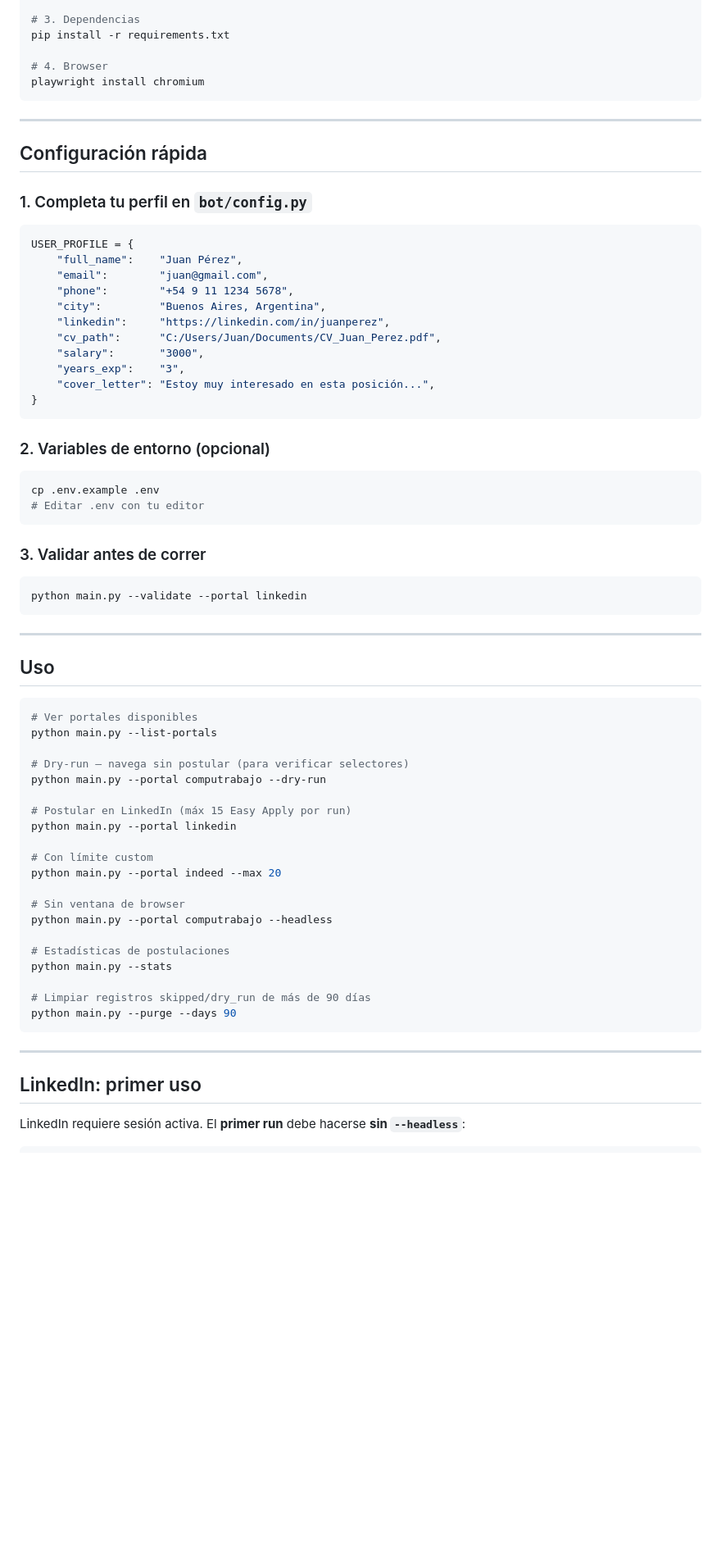
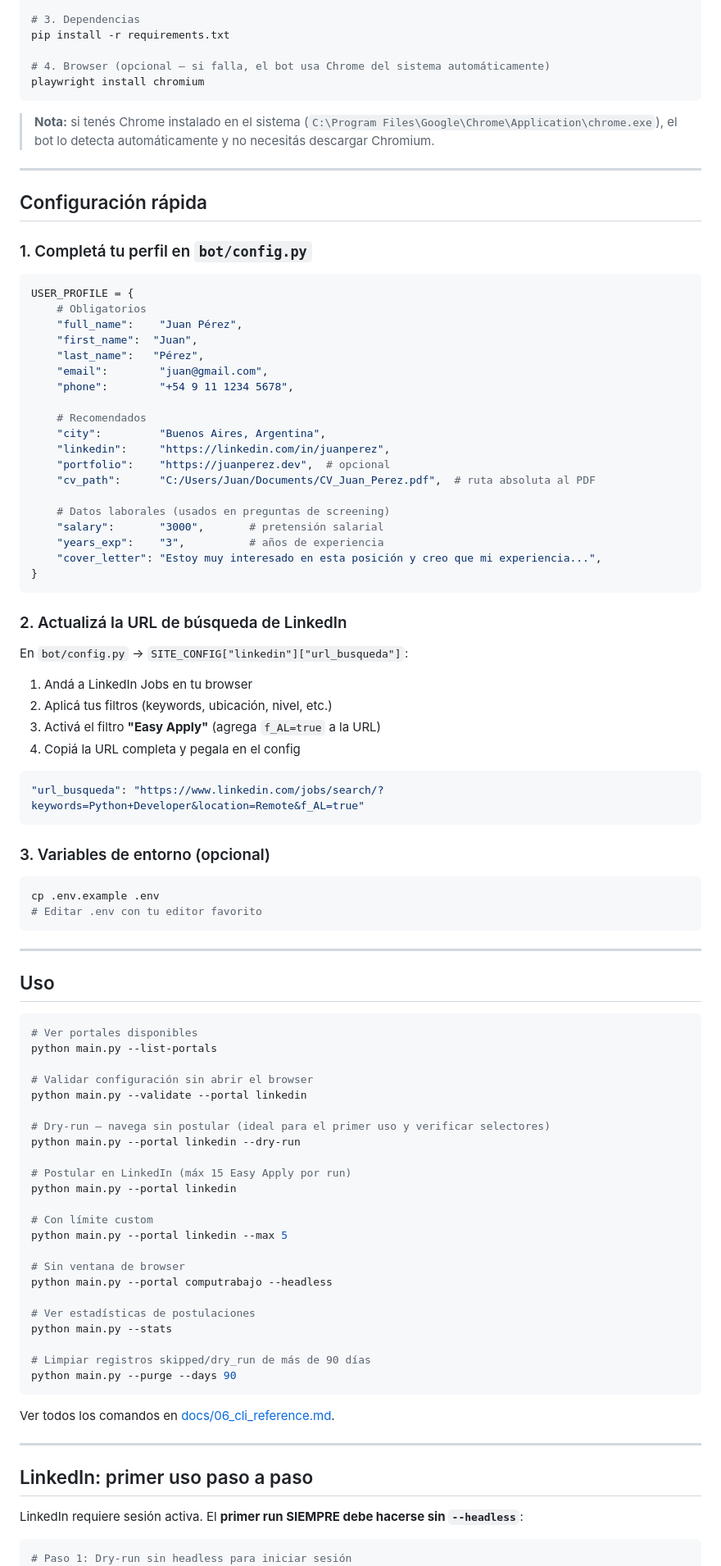
Before and after one commit to Ztebanromo/applyjob-bot, a Markdown page: README.md, the part around one of its changes. Shown at 82% size. Drawn GitHub-style; blank space fills up the shorter version.

````diff
--- a/README.md
+++ b/README.md
@@ -41,41 +46,59 @@ source .venv/bin/activate
 # 3. Dependencias
 pip install -r requirements.txt
 
-# 4. Browser
+# 4. Browser (opcional — si falla, el bot usa Chrome del sistema automáticamente)
 playwright install chromium
 ```
+
+> **Nota:** si tenés Chrome instalado en el sistema (`C:\Program Files\Google\Chrome\Application\chrome.exe`),
+> el bot lo detecta automáticamente y no necesitás descargar Chromium.
 
 ---
 
 ## Configuración rápida
 
-### 1. Completa tu perfil en `bot/config.py`
+### 1. Completá tu perfil en `bot/config.py`
 
 ```python
 USER_PROFILE = {
+    # Obligatorios
     "full_name":    "Juan Pérez",
+    "first_name":  "Juan",
+    "last_name":   "Pérez",
     "email":        "juan@gmail.com",
     "phone":        "+54 9 11 1234 5678",
+
+    # Recomendados
     "city":         "Buenos Aires, Argentina",
     "linkedin":     "https://linkedin.com/in/juanperez",
-    "cv_path":      "C:/Users/Juan/Documents/CV_Juan_Perez.pdf",
-    "salary":       "3000",
-    "years_exp":    "3",
-    "cover_letter": "Estoy muy interesado en esta posición...",
+    "portfolio":    "https://juanperez.dev",  # opcional
+    "cv_path":      "C:/Users/Juan/Documents/CV_Juan_Perez.pdf",  # ruta absoluta al PDF
+
+    # Datos laborales (usados en preguntas de screening)
+    "salary":       "3000",       # pretensión salarial
+    "years_exp":    "3",          # años de experiencia
+    "cover_letter": "Estoy muy interesado en esta posición y creo que mi experiencia...",
 }
 ```
 
-### 2. Variables de entorno (opcional)
+### 2. Actualizá la URL de búsqueda de LinkedIn
+
+En `bot/config.py` → `SITE_CONFIG["linkedin"]["url_busqueda"]`:
+
+1. Andá a LinkedIn Jobs en tu browser
+2. Aplicá tus filtros (keywords, ubicación, nivel, etc.)
+3. Activá el filtro **"Easy Apply"** (agrega `f_AL=true` a la URL)
+4. Copiá la URL completa y pegala en el config
+
+```python
+"url_busqueda": "https://www.linkedin.com/jobs/search/?keywords=Python+Developer&location=Remote&f_AL=true"
+```
+
+### 3. Variables de entorno (opcional)
 
 ```bash
 cp .env.example .env
-# Editar .env con tu editor
-```
-
-### 3. Validar antes de correr
-
-```bash
-python main.py --validate --portal linkedin
+# Editar .env con tu editor favorito
 ```
 
 ---
@@ -86,30 +109,36 @@ python main.py --validate --portal linkedin
 # Ver portales disponibles
 python main.py --list-portals
 
-# Dry-run — navega sin postular (para verificar selectores)
-python main.py --portal computrabajo --dry-run
+# Validar configuración sin abrir el browser
+python main.py --validate --portal linkedin
+
+# Dry-run — navega sin postular (ideal para el primer uso y verificar selectores)
+python main.py --portal linkedin --dry-run
 
 # Postular en LinkedIn (máx 15 Easy Apply por run)
 python main.py --portal linkedin
 
 # Con límite custom
-python main.py --portal indeed --max 20
+python main.py --portal linkedin --max 5
 
 # Sin ventana de browser
 python main.py --portal computrabajo --headless
 
-# Estadísticas de postulaciones
+# Ver estadísticas de postulaciones
 python main.py --stats
 
 # Limpiar registros skipped/dry_run de más de 90 días
 python main.py --purge --days 90
 ```
 
+Ver todos los comandos en [docs/06_cli_reference.md](docs/06_cli_reference.md).
+
 ---
 
-## LinkedIn: primer uso
+## LinkedIn: primer uso paso a paso
 
-LinkedIn requiere sesión activa. El **primer run** debe hacerse **sin `--headless`**:
+LinkedIn requiere sesión activa. El **primer run SIEMPRE debe hacerse sin `--headless`**:
 
 ```bash
+# Paso 1: Dry-run sin headless para iniciar sesión
 python main.py --portal linkedin --dry-run
````
Also changed, not shown: other parts of README.md (+118 -62 lines).
